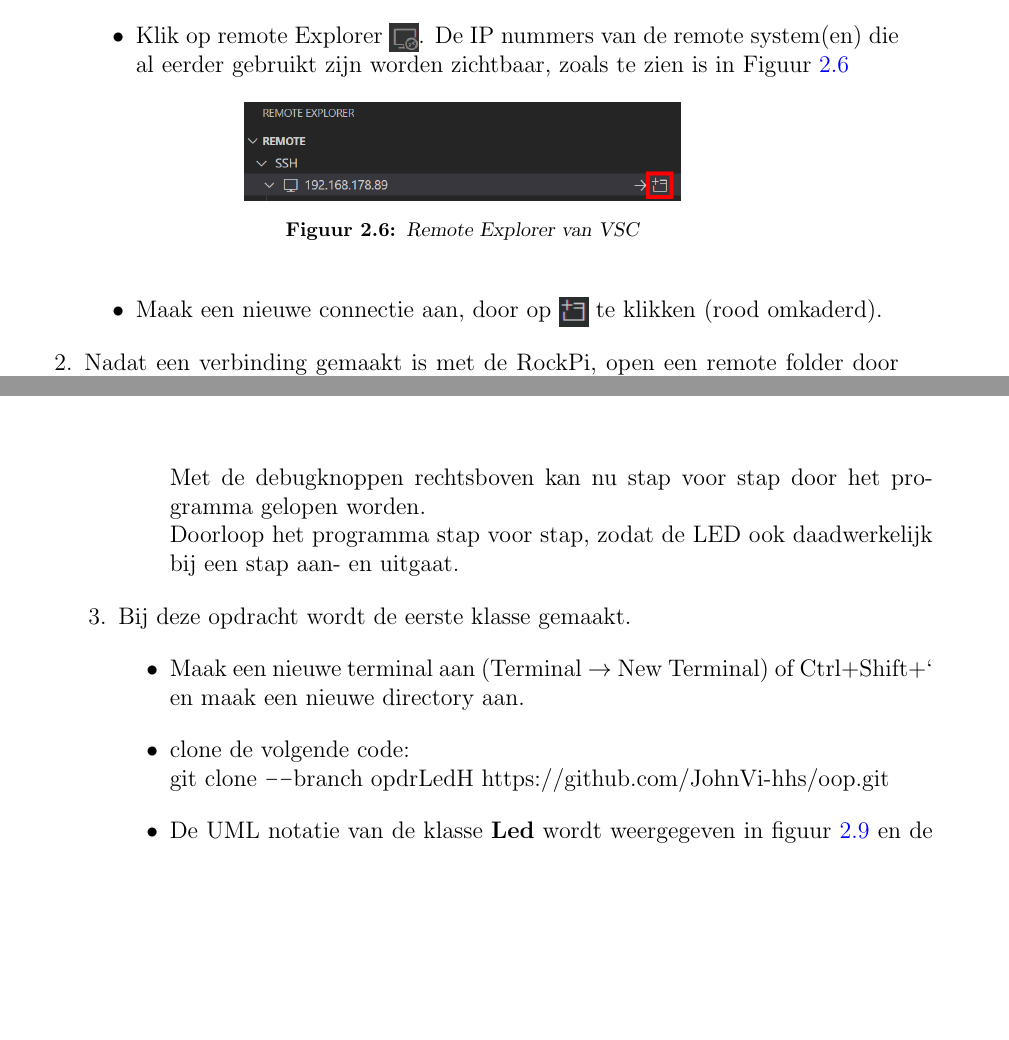
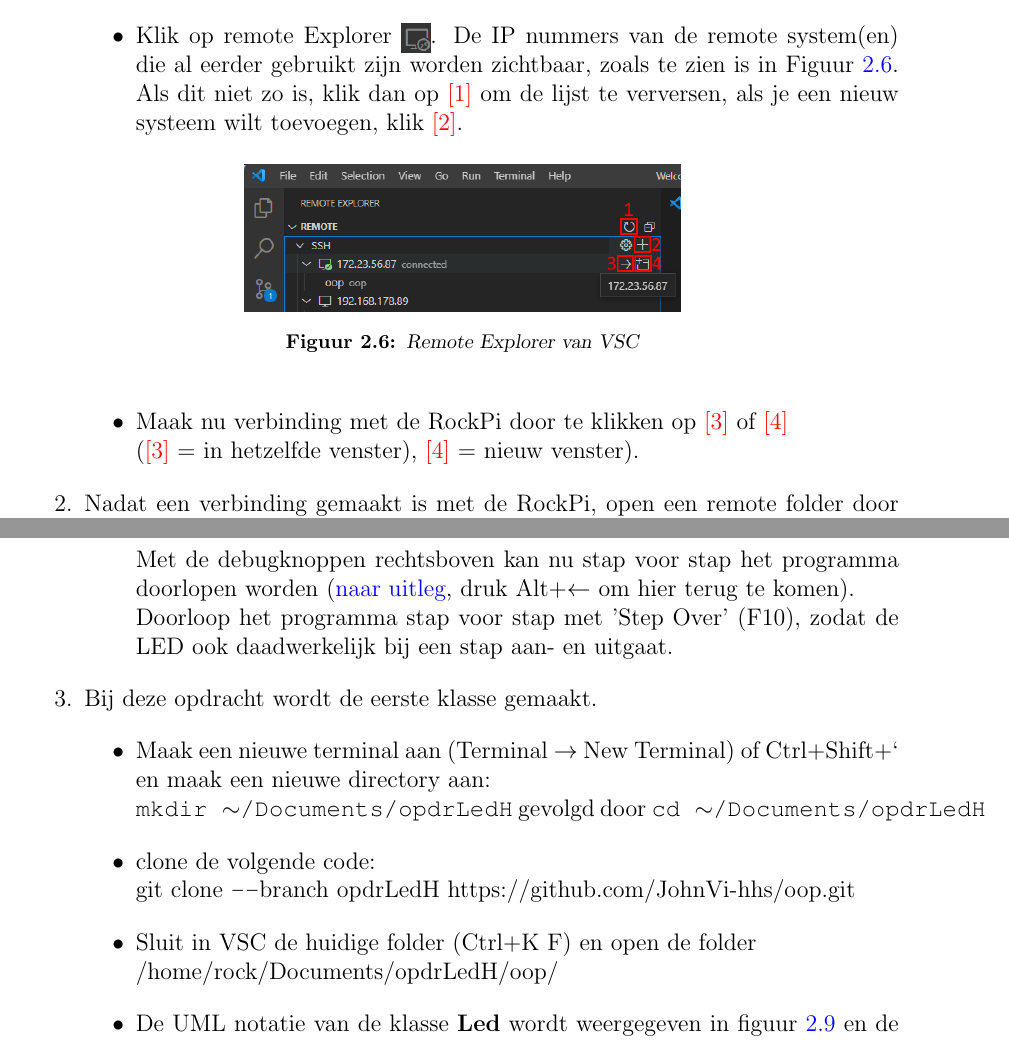
Before and after one commit to JohnVi-hhs/embSTM32, a LaTeX thesis (OOPopdrachten.tex, which reads opdracht1.tex): two parts of pages 12 and 13 of 31 before the commit and two parts of pages 12 and 14 of 32 after it, joined at a grey line, cut so that both start at the same text, the shorter picture padded with empty space. Compiled offline with pdfLaTeX.

Commit message:
opdracht2.2 nagekeken aangepast

```diff
--- a/opdracht1.tex
+++ b/opdracht1.tex
@@ -159,7 +159,7 @@ Hierbij wordt vanuit 'Visual Studio Code' (VSC) gewerkt, en wordt de klasse Led
 \begin{enumerate}
 	\item Start VSC op en maak verbinding met de RockPi.
 	\begin{itemize}
-		\item Klik op remote Explorer \img{figuren/remoteExplorer}. De IP nummers van de remote system(en) die al eerder gebruikt zijn worden zichtbaar, zoals te zien is in Figuur \ref{fig:remNr}
+		\item Klik op remote Explorer \img{figuren/remoteExplorer}. De IP nummers van de remote system(en) die al eerder gebruikt zijn worden zichtbaar, zoals te zien is in Figuur \ref{fig:remNr}. Als dit niet zo is, klik dan op \textcolor{red}{[1]} om de lijst te verversen, als je een nieuw systeem wilt toevoegen, klik \textcolor{red}{[2]}.
 		\begin{figure}[h!]
 			\centering
 			\begin{center}
@@ -169,7 +169,8 @@ Hierbij wordt vanuit 'Visual Studio Code' (VSC) gewerkt, en wordt de klasse Led
 			\end{center}
 		\end{figure}
 
-		\item  Maak een nieuwe connectie aan, door op \img{figuren/connectIcon} te klikken (rood omkaderd).
+		\item  Maak nu verbinding met de RockPi door te klikken op \textcolor{red}{[3]} of \textcolor{red}{[4]}\newline
+		(\textcolor{red}{[3]} = in hetzelfde venster), \textcolor{red}{[4]} = nieuw venster).
 
       \end{itemize}
 
@@ -202,15 +203,16 @@ en selecteer de folder waarin de files staan.
 		\end{center}
 	\end{figure}
 
-	Met de debugknoppen rechtsboven kan nu stap voor stap door het programma gelopen worden.\\
-	Doorloop het programma stap voor stap, zodat de LED ook daadwerkelijk bij een stap aan- en uitgaat.
+	Met de debugknoppen rechtsboven kan nu stap voor stap het programma doorlopen worden (\hyperlink{chp:debugknoppen}{naar uitleg}, druk Alt+\textbf{$\leftarrow$} om hier terug te komen).\\
+	Doorloop het programma stap voor stap met 'Step Over' (F10), zodat de LED ook daadwerkelijk bij een stap aan- en uitgaat.
 \end{itemize}
 
 \item Bij deze opdracht wordt de eerste klasse gemaakt.
 \begin{itemize}
-	\item Maak een nieuwe terminal aan (Terminal $\rightarrow$ New Terminal) of Ctrl+Shift+` en maak een nieuwe directory aan.
+	\item Maak een nieuwe terminal aan (Terminal $\rightarrow$ New Terminal) of Ctrl+Shift+` en maak een nieuwe directory aan:\\ \texttt{mkdir $\sim$/Documents/opdrLedH} gevolgd door \texttt{cd $\sim$/Documents/opdrLedH}
 	\item clone de volgende code:\\
 	 git clone \verb|--|branch opdrLedH https://github.com/JohnVi-hhs/oop.git
+	 \item Sluit in VSC de huidige folder (Ctrl+K F) en open de folder\\ /home/rock/Documents/opdrLedH/oop/
 	\item De UML notatie van de klasse \textbf{Led} wordt weergegeven in figuur \ref{fig:klassLed} en de headerfile in listing \ref{lst:ledH}
 
 	\begin{minipage}{0.5\textwidth}
```
Also changed, not shown: deOmgeving.tex (+1 -0 lines), inleiding.tex (+6 -4 lines), figuren/remoteExplorer2.png, figuren/terminal-inlogscherm.png, opdracht1.tex (7 more changed lines), 4 other files.
